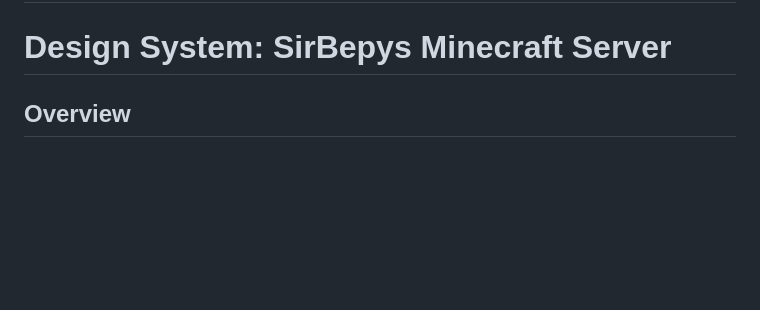
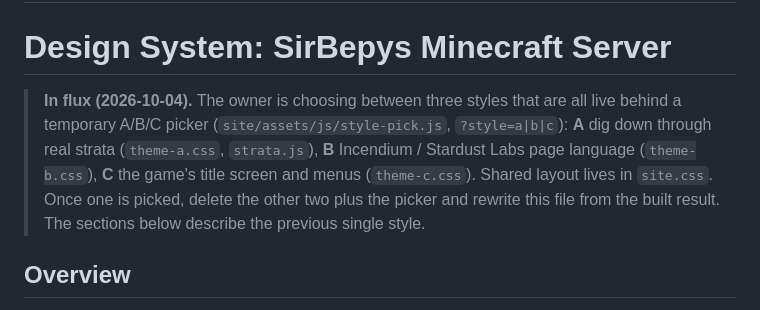
Before and after one commit to SirBepy/sirbepys-minecraft-server, a Markdown page: DESIGN.md, the part around the change. Rendered like a GitHub page; blank space fills up the shorter version.

```diff
--- a/DESIGN.md
+++ b/DESIGN.md
@@ -90,6 +90,13 @@ components:
 ---
 
 # Design System: SirBepys Minecraft Server
+
+> **In flux (2026-10-04).** The owner is choosing between three styles that are all live behind a
+> temporary A/B/C picker (`site/assets/js/style-pick.js`, `?style=a|b|c`): **A** dig down through
+> real strata (`theme-a.css`, `strata.js`), **B** Incendium / Stardust Labs page language
+> (`theme-b.css`), **C** the game's title screen and menus (`theme-c.css`). Shared layout lives in
+> `site.css`. Once one is picked, delete the other two plus the picker and rewrite this file from
+> the built result. The sections below describe the previous single style.
 
 ## Overview
 
```
Also changed, not shown: PRODUCT.md (+7 -0 lines), README.md (+10 -6 lines).
